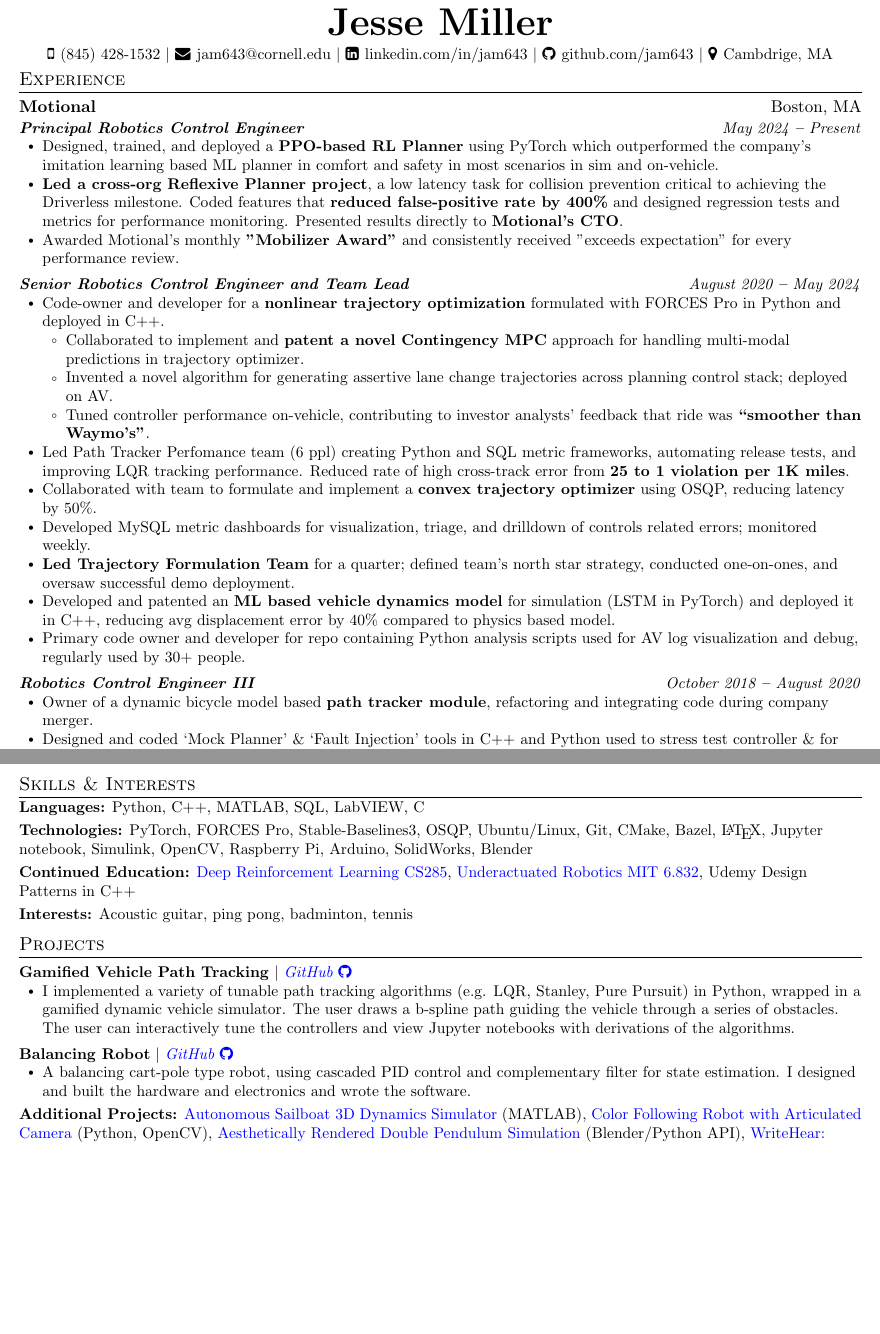
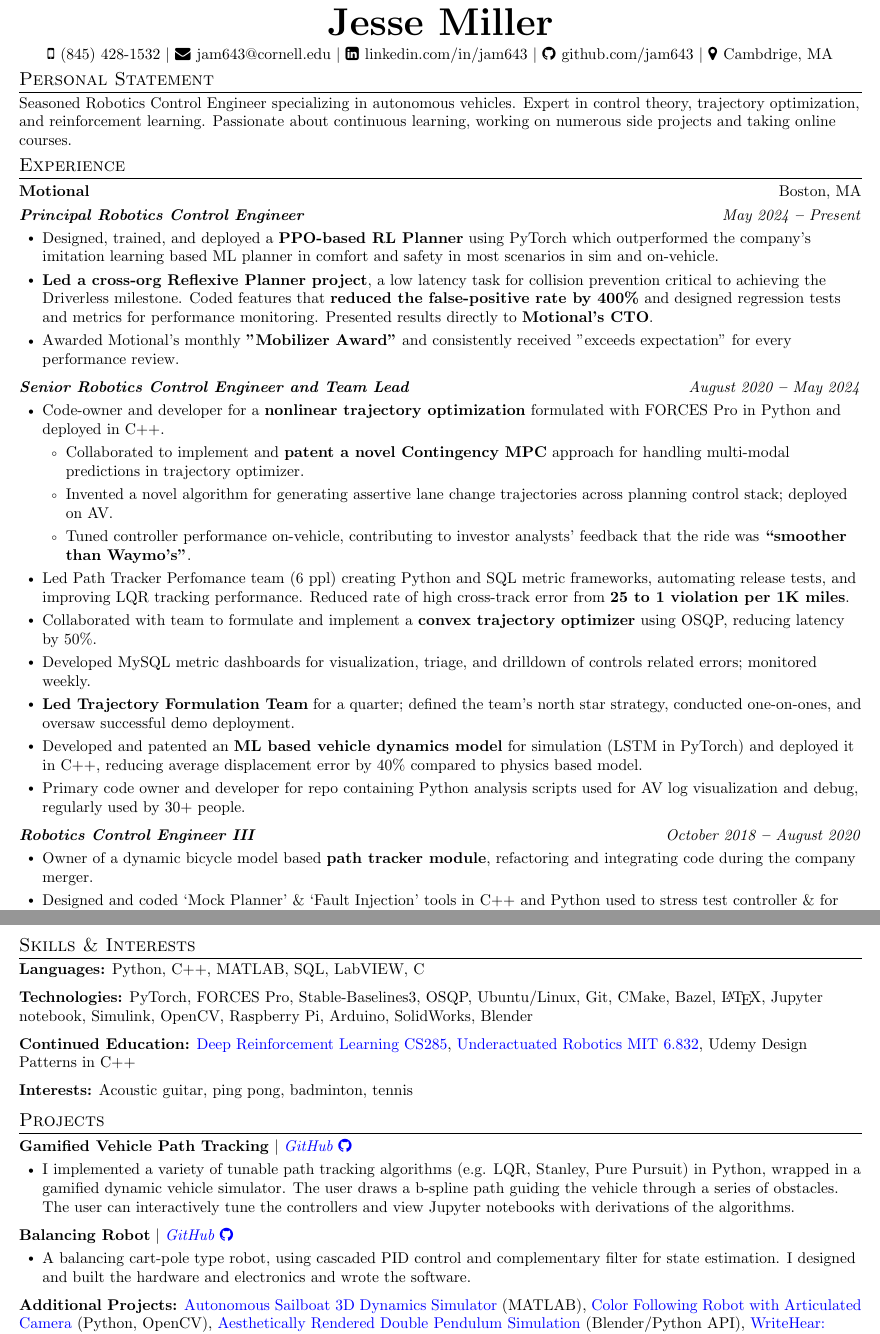
Before and after one commit to jam643/resume, a LaTeX CV (jesse_miller_resume.tex): two parts of pages 1 and 3 of 3, joined at a grey line, cut so that both start at the same text, the shorter picture padded with empty space. Compiled offline with pdfLaTeX.

Commit message:
updates and personal statement

```diff
--- a/jesse_miller_resume.tex
+++ b/jesse_miller_resume.tex
@@ -146,6 +146,8 @@
   \faMapMarker \hspace{\spaceAfterLogo} \href{https://maps.app.goo.gl/hpB8QGkNWpEHrJGD9}{Cambdrige, MA}
 \end{center}
 
+\section{Personal Statement}
+\small Seasoned Robotics Control Engineer specializing in autonomous vehicles. Expert in control theory, trajectory optimization, and reinforcement learning. Passionate about continuous learning, working on numerous side projects and taking online courses.
 
 %----------- EXPERIENCE -----------
 
@@ -158,7 +160,7 @@
 {Principal Robotics Control Engineer}{May 2024 \textbf{--} Present}
 \outerBulletListStart
 \bulletItem{Designed, trained, and deployed a \textbf{PPO-based RL Planner} using PyTorch which outperformed the company’s imitation learning based ML planner in comfort and safety in most scenarios in sim and on-vehicle.}
-\bulletItem{\textbf{Led a cross-org Reflexive Planner project}, a low latency task for collision prevention critical to achieving the Driverless milestone. Coded features that \textbf{reduced false-positive rate by 400\%} and designed regression tests and metrics for performance monitoring. Presented results directly to \textbf{Motional's CTO}.}
+\bulletItem{\textbf{Led a cross-org Reflexive Planner project}, a low latency task for collision prevention critical to achieving the Driverless milestone. Coded features that \textbf{reduced the false-positive rate by 400\%} and designed regression tests and metrics for performance monitoring. Presented results directly to \textbf{Motional's CTO}.}
 \bulletItem{Awarded Motional's monthly \textbf{"Mobilizer Award"} and consistently received "exceeds expectation" for every performance review.}
 \outerBulletListEnd
 
@@ -169,20 +171,20 @@
 \innerBulletListStart
 \bulletItem{Collaborated to implement and \textbf{patent a novel Contingency MPC} approach for handling multi-modal predictions in trajectory optimizer.}
 \bulletItem{Invented a novel algorithm for generating assertive lane change trajectories across planning control stack; deployed on AV.}
-\bulletItem{Tuned controller performance on-vehicle, contributing to investor analysts’ feedback that ride was \textbf{“smoother than Waymo’s”}.}
+\bulletItem{Tuned controller performance on-vehicle, contributing to investor analysts’ feedback that the ride was \textbf{“smoother than Waymo’s”}.}
 \innerBulletListEnd
 \bulletItem{Led Path Tracker Perfomance team (6 ppl) creating Python and SQL metric frameworks, automating release tests, and improving LQR tracking performance. Reduced rate of high cross-track error from \textbf{25 to 1 violation per 1K miles}.}
 \bulletItem{Collaborated with team to formulate and implement a \textbf{convex trajectory optimizer} using OSQP, reducing latency by 50\%.}
 \bulletItem{Developed MySQL metric dashboards for visualization, triage, and drilldown of controls related errors; monitored weekly.}
-\bulletItem{\textbf{Led Trajectory Formulation Team} for a quarter; defined team’s north star strategy, conducted one-on-ones, and oversaw successful demo deployment.}
-\bulletItem{Developed and patented an \textbf{ML based vehicle dynamics model} for simulation (LSTM in PyTorch) and deployed it in C++, reducing avg displacement error by 40\% compared to physics based model.}
+\bulletItem{\textbf{Led Trajectory Formulation Team} for a quarter; defined the team’s north star strategy, conducted one-on-ones, and oversaw successful demo deployment.}
+\bulletItem{Developed and patented an \textbf{ML based vehicle dynamics model} for simulation (LSTM in PyTorch) and deployed it in C++, reducing average displacement error by 40\% compared to physics based model.}
 \bulletItem{Primary code owner and developer for repo containing Python analysis scripts used for AV log visualization and debug, regularly used by 30+ people.}
 \outerBulletListEnd
 
 \titleAndDateHeading
 {Robotics Control Engineer III}{October 2018 \textbf{--} August 2020}
 \outerBulletListStart
-\bulletItem{Owner of a dynamic bicycle model based \textbf{path tracker module}, refactoring and integrating code during company merger.}
+\bulletItem{Owner of a dynamic bicycle model based \textbf{path tracker module}, refactoring and integrating code during the company merger.}
 \bulletItem{Designed and coded ‘Mock Planner’ \& ‘Fault Injection’ tools in C++ and Python used to stress test controller \& for vehicle operator training.}
 \bulletItem{Curated a set of ride comfort metrics (e.g. motion sickness likelihood), implementing extractors to monitor comfort trends.}
 \bulletItem{Mentored intern who explored trajectory optimizer solver modifications for improved latency and performance.}
@@ -307,17 +311,25 @@
 
 \section{Skills \& Interests}
 \sectionListStart
-\small{\item{
+\bulletItem{\textbf{Languages:}{ Python, C++, MATLAB, SQL, LabVIEW, C}}
+\vspace{\vspaceAfterBullets}
+\bulletItem{\textbf{Technologies:}{ PyTorch, FORCES Pro, Stable-Baselines3, OSQP, Ubuntu/Linux, Git, CMake, Bazel, \LaTeX, Jupyter notebook, Simulink, OpenCV, Raspberry Pi, Arduino, SolidWorks, Blender}}
+\vspace{\vspaceAfterBullets}
+\bulletItem{\textbf{Continued Education:}{ \bref{https://github.com/jam643/CS285DeepRL/tree/master}{Deep Reinforcement Learning CS285}, \bref{https://github.com/jam643/UnderactuatedRobotics-6p832-JesseM}{Underactuated Robotics MIT 6.832}, Udemy Design Patterns in C++}}
+\vspace{\vspaceAfterBullets}
+\bulletItem{\textbf{Interests:}{ Acoustic guitar, ping pong, badminton, tennis}}
 
-              \textbf{Languages:}{ Python, C++, MATLAB, SQL, LabVIEW, C} \\ \vspace{\vspaceAfterBullets}
+% \small{\item{
 
-              \textbf{Technologies:}{ PyTorch, FORCES Pro, Stable-Baselines3, OSQP, Ubuntu/Linux, Git, CMake, Bazel, \LaTeX, Jupyter notebook, Simulink, OpenCV, Raspberry Pi, Arduino, SolidWorks, Blender} \\ \vspace{\vspaceAfterBullets}
+%               \textbf{Languages:}{ Python, C++, MATLAB, SQL, LabVIEW, C} \\ \vspace{\vspaceAfterBullets}
 
-              \textbf{Continued Education:}{ \bref{https://github.com/jam643/CS285DeepRL/tree/master}{Deep Reinforcement Learning CS285}, \bref{https://github.com/jam643/UnderactuatedRobotics-6p832-JesseM}{Underactuated Robotics MIT 6.832}, Udemy Design Patterns in C++} \\ \vspace{\vspaceAfterBullets}
+%               \textbf{Technologies:}{ PyTorch, FORCES Pro, Stable-Baselines3, OSQP, Ubuntu/Linux, Git, CMake, Bazel, \LaTeX, Jupyter notebook, Simulink, OpenCV, Raspberry Pi, Arduino, SolidWorks, Blender} \\ \vspace{\vspaceAfterBullets}
 
-              \textbf{Interests:}{ Acoustic guitar, ping pong, badminton, tennis} \\ \vspace{\vspaceAfterBullets}
+%               \textbf{Continued Education:}{ \bref{https://github.com/jam643/CS285DeepRL/tree/master}{Deep Reinforcement Learning CS285}, \bref{https://github.com/jam643/UnderactuatedRobotics-6p832-JesseM}{Underactuated Robotics MIT 6.832}, Udemy Design Patterns in C++} \\ \vspace{\vspaceAfterBullets}
 
-        }}
+%               \textbf{Interests:}{ Acoustic guitar, ping pong, badminton, tennis} \\ \vspace{\vspaceAfterBullets}
+
+%         }}
 \sectionListEnd
 
 %----------- PROJECTS -----------
```
Also changed, not shown: images/jesse_miller_resume-0.png, images/jesse_miller_resume-1.png, images/jesse_miller_resume-2.png, jesse_miller_resume.pdf, jesse_miller_resume.tex (4 more changed lines).
